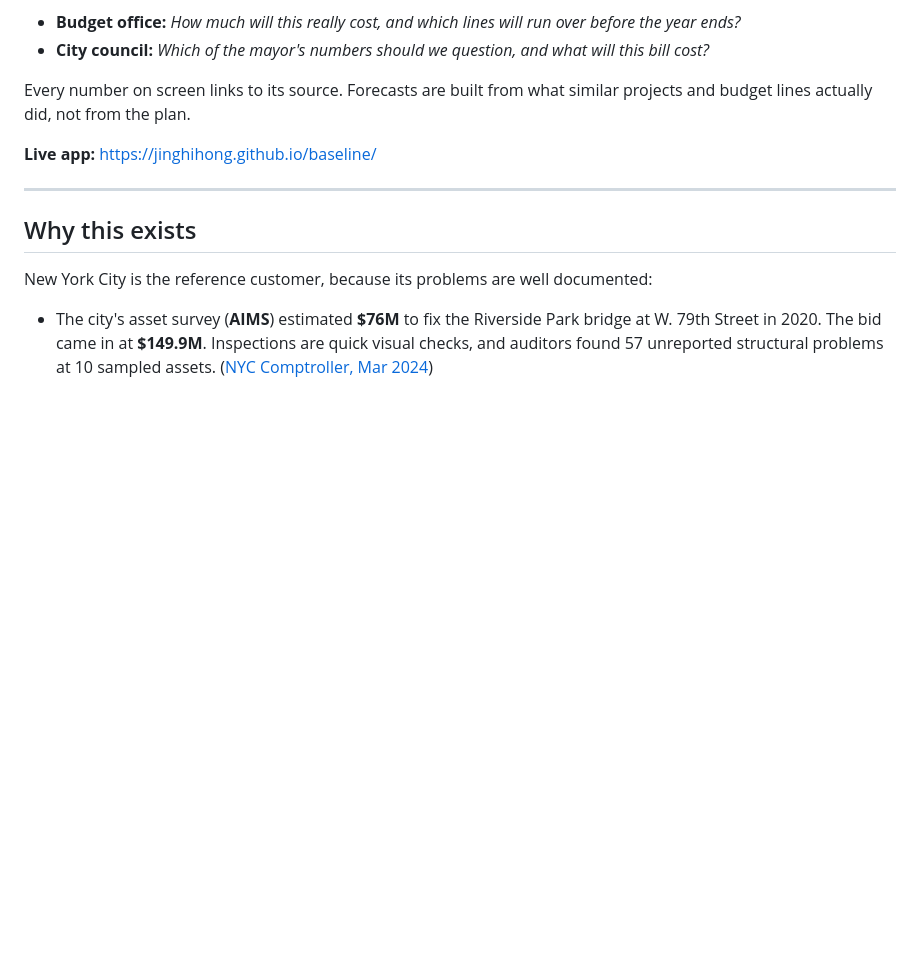
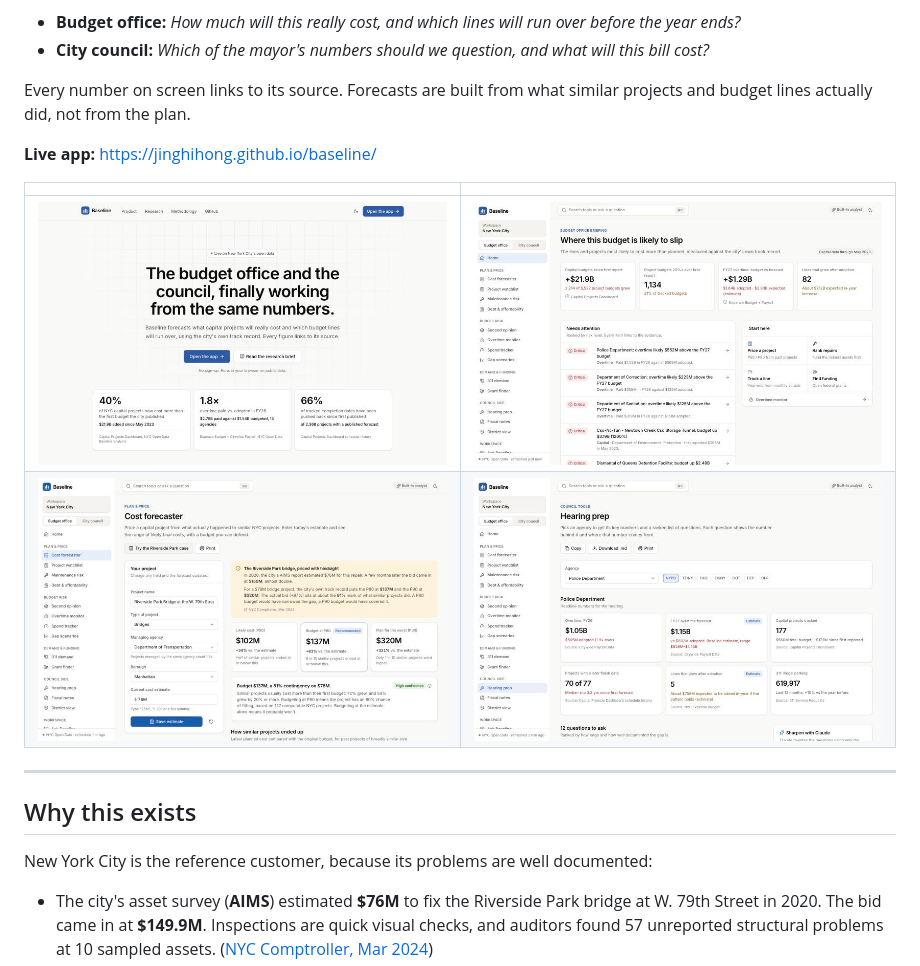
Before and after one commit to jinghihong/baseline, a Markdown page: README.md, the part around the change. Drawn GitHub-style; pictures changed too: docs/screenshots/forecaster.jpg (added), docs/screenshots/hearing-prep.jpg (added), docs/screenshots/home.jpg (added); blank space fills up the shorter version.

```diff
--- a/README.md
+++ b/README.md
@@ -10,6 +10,11 @@ Baseline is a budget and capital forecasting platform for city governments. It r
 Every number on screen links to its source. Forecasts are built from what similar projects and budget lines actually did, not from the plan.
 
 **Live app:** https://jinghihong.github.io/baseline/
+
+| | |
+|---|---|
+| ![Landing page](docs/screenshots/landing.jpg) | ![Budget office briefing](docs/screenshots/home.jpg) |
+| ![Cost forecaster pricing the Riverside Park bridge](docs/screenshots/forecaster.jpg) | ![Hearing prep for the NYPD](docs/screenshots/hearing-prep.jpg) |
 
 ---
 
```
Also changed, not shown: docs/screenshots/overtime-dark.jpg (added), 14 other files.
